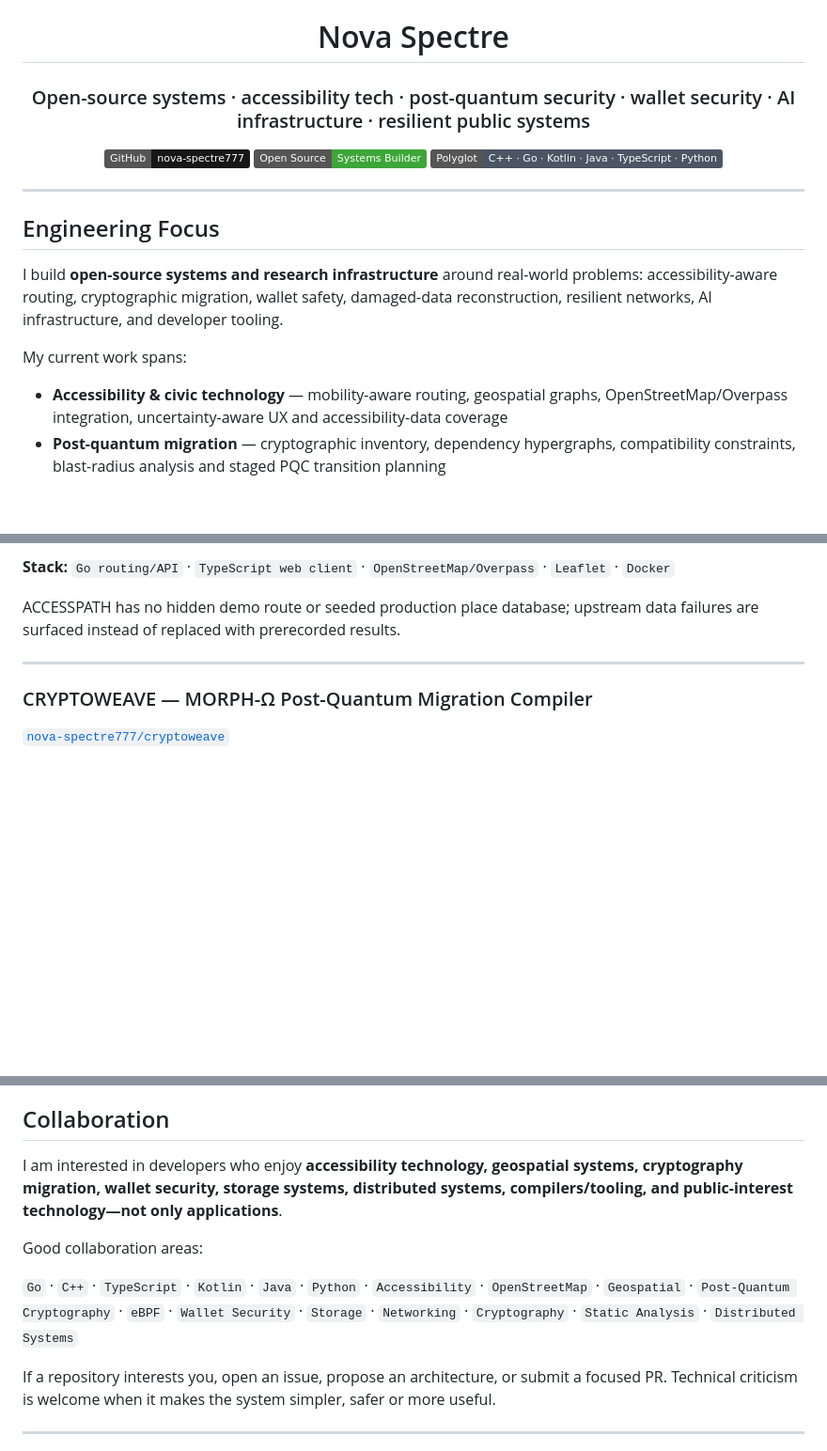
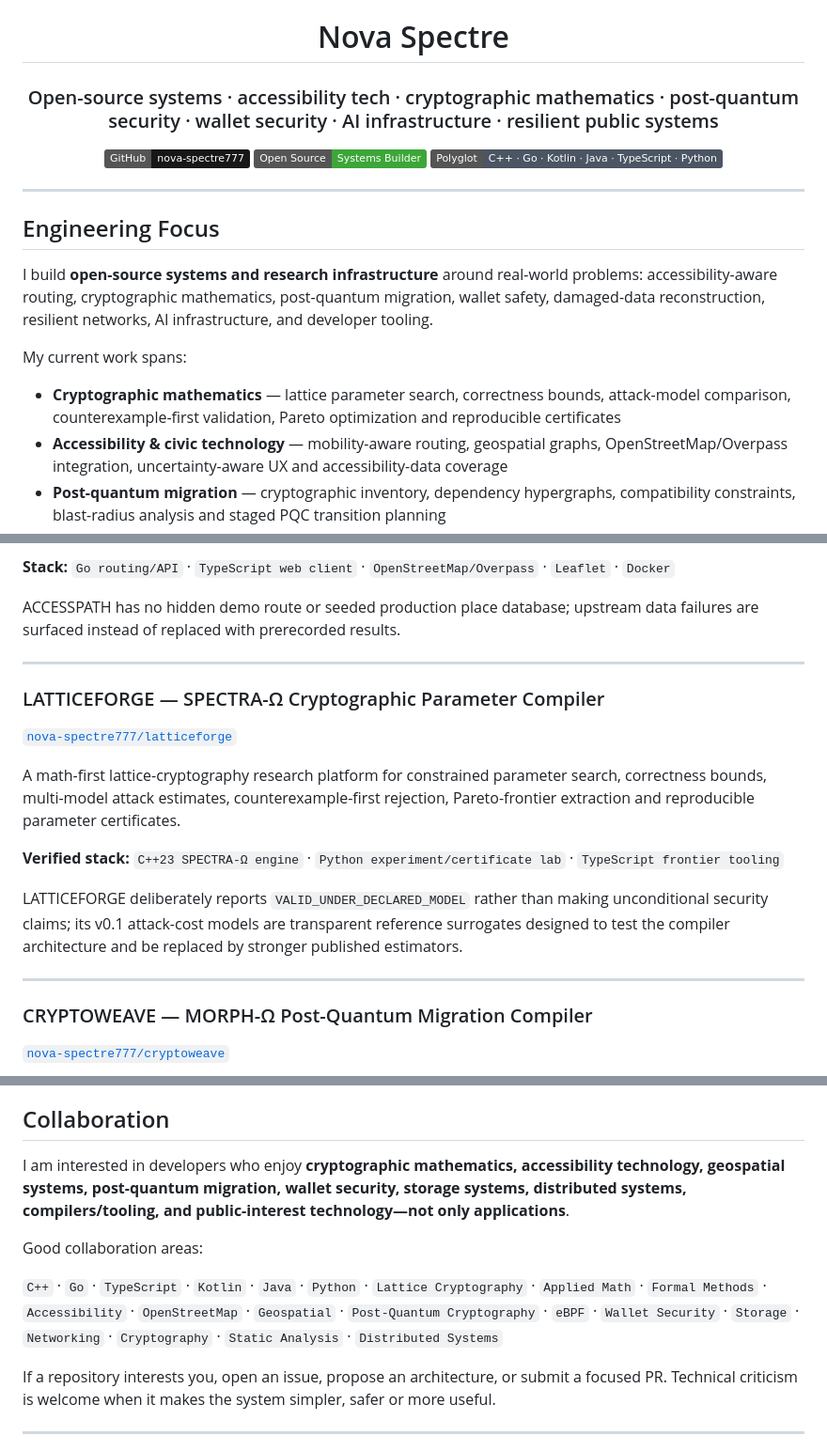
Before and after one commit to nova-spectre777/nova-spectre777, a Markdown page: README.md, 3 parts joined by grey strips. Shown at 94% size. GitHub-like rendering; badges without logos; blank space fills up the shorter version.

Commit message:
docs: add LATTICEFORGE cryptographic mathematics flagship

```diff
--- a/README.md
+++ b/README.md
@@ -2,7 +2,7 @@
 
 # Nova Spectre
 
-### Open-source systems · accessibility tech · post-quantum security · wallet security · AI infrastructure · resilient public systems
+### Open-source systems · accessibility tech · cryptographic mathematics · post-quantum security · wallet security · AI infrastructure · resilient public systems
 
 [![GitHub](https://img.shields.io/badge/GitHub-nova--spectre777-181717?logo=github&logoColor=white)](https://github.com/nova-spectre777)
 [![Open Source](https://img.shields.io/badge/Open%20Source-Systems%20Builder-3DA639?logo=opensourceinitiative&logoColor=white)](https://github.com/nova-spectre777?tab=repositories)
@@ -14,10 +14,11 @@
 
 ## Engineering Focus
 
-I build **open-source systems and research infrastructure** around real-world problems: accessibility-aware routing, cryptographic migration, wallet safety, damaged-data reconstruction, resilient networks, AI infrastructure, and developer tooling.
+I build **open-source systems and research infrastructure** around real-world problems: accessibility-aware routing, cryptographic mathematics, post-quantum migration, wallet safety, damaged-data reconstruction, resilient networks, AI infrastructure, and developer tooling.
 
 My current work spans:
 
+- **Cryptographic mathematics** — lattice parameter search, correctness bounds, attack-model comparison, counterexample-first validation, Pareto optimization and reproducible certificates
 - **Accessibility & civic technology** — mobility-aware routing, geospatial graphs, OpenStreetMap/Overpass integration, uncertainty-aware UX and accessibility-data coverage
 - **Post-quantum migration** — cryptographic inventory, dependency hypergraphs, compatibility constraints, blast-radius analysis and staged PQC transition planning
 - **Wallet & blockchain security** — pre-sign state-diff analysis, adversarial simulation, semantic policies, approval/permission boundaries and counterexample generation
@@ -38,6 +39,18 @@ A real-data accessibility navigation and civic accessibility-gap platform using
 **Stack:** `Go routing/API` · `TypeScript web client` · `OpenStreetMap/Overpass` · `Leaflet` · `Docker`
 
 ACCESSPATH has no hidden demo route or seeded production place database; upstream data failures are surfaced instead of replaced with prerecorded results.
+
+---
+
+### LATTICEFORGE — SPECTRA-Ω Cryptographic Parameter Compiler
+
+[`nova-spectre777/latticeforge`](https://github.com/nova-spectre777/latticeforge)
+
+A math-first lattice-cryptography research platform for constrained parameter search, correctness bounds, multi-model attack estimates, counterexample-first rejection, Pareto-frontier extraction and reproducible parameter certificates.
+
+**Verified stack:** `C++23 SPECTRA-Ω engine` · `Python experiment/certificate lab` · `TypeScript frontier tooling`
+
+LATTICEFORGE deliberately reports `VALID_UNDER_DECLARED_MODEL` rather than making unconditional security claims; its v0.1 attack-cost models are transparent reference surrogates designed to test the compiler architecture and be replaced by stronger published estimators.
 
 ---
 
@@ -147,11 +164,11 @@ I am actively pushing toward larger open-source systems with:
 
 ## Collaboration
 
-I am interested in developers who enjoy **accessibility technology, geospatial systems, cryptography migration, wallet security, storage systems, distributed systems, compilers/tooling, and public-interest technology—not only applications**.
+I am interested in developers who enjoy **cryptographic mathematics, accessibility technology, geospatial systems, post-quantum migration, wallet security, storage systems, distributed systems, compilers/tooling, and public-interest technology—not only applications**.
 
 Good collaboration areas:
 
-`Go` · `C++` · `TypeScript` · `Kotlin` · `Java` · `Python` · `Accessibility` · `OpenStreetMap` · `Geospatial` · `Post-Quantum Cryptography` · `eBPF` · `Wallet Security` · `Storage` · `Networking` · `Cryptography` · `Static Analysis` · `Distributed Systems`
+`C++` · `Go` · `TypeScript` · `Kotlin` · `Java` · `Python` · `Lattice Cryptography` · `Applied Math` · `Formal Methods` · `Accessibility` · `OpenStreetMap` · `Geospatial` · `Post-Quantum Cryptography` · `eBPF` · `Wallet Security` · `Storage` · `Networking` · `Cryptography` · `Static Analysis` · `Distributed Systems`
 
 If a repository interests you, open an issue, propose an architecture, or submit a focused PR. Technical criticism is welcome when it makes the system simpler, safer or more useful.
 
```
Also changed, not shown: other parts of README.md (+4 -0 lines).
